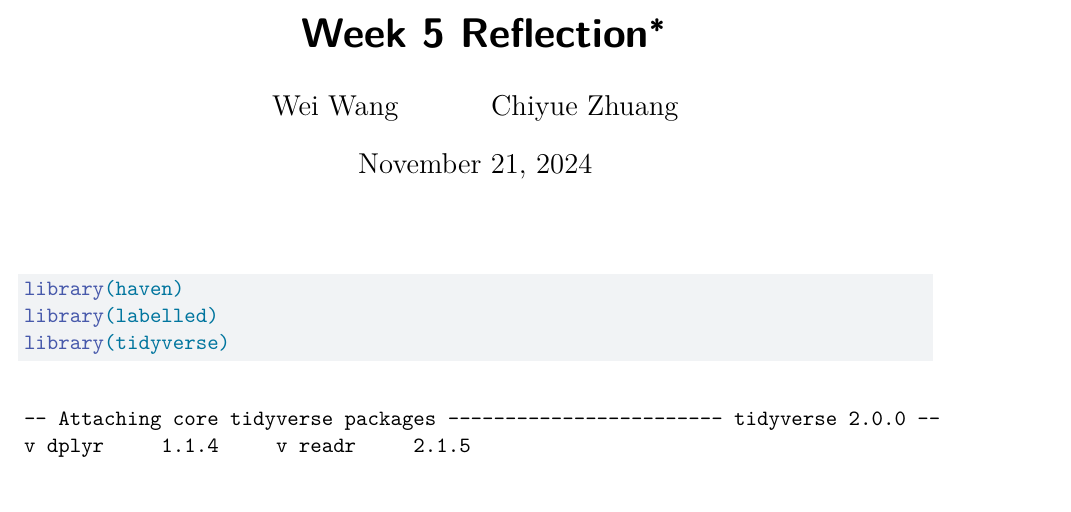
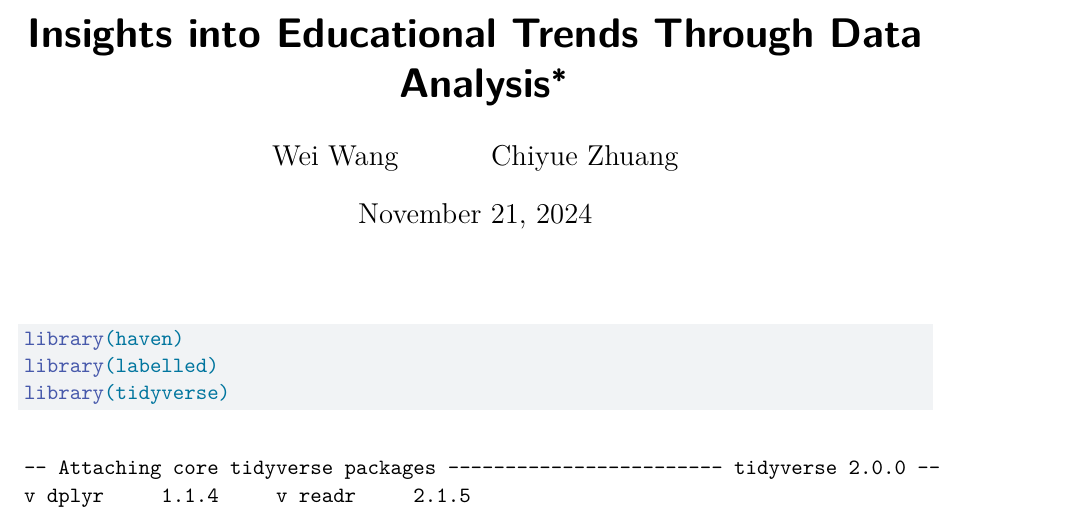
Before and after one commit to zcyjn233/Educational-Trends-Data-Analysis, a Quarto document (final_revised_week_5_reflection.qmd): part of page 1 of 3, cut at the place of the change. Rendered offline with R 4.5, knitr and Pandoc in place of Quarto, then LaTeX, with nearby package versions; some code elsewhere in the file could not run offline; a font, style sheet, LaTeX package, included part or bibliography that could not be used is replaced or left out.

Commit message:
Update final_revised_week_5_reflection.qmd

```diff
--- a/final_revised_week_5_reflection.qmd
+++ b/final_revised_week_5_reflection.qmd
@@ -1,5 +1,5 @@
 ---
-title: "Week 5 Reflection"
+title: "Insights into Educational Trends Through Data Analysis"
 author:
   - Wei Wang
   - Chiyue Zhuang
```
